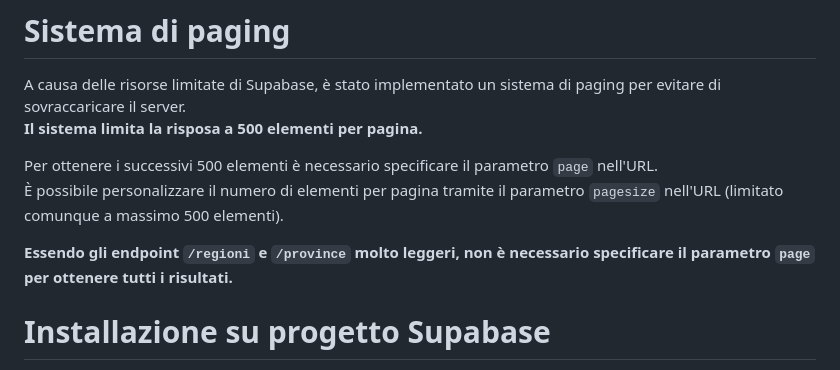
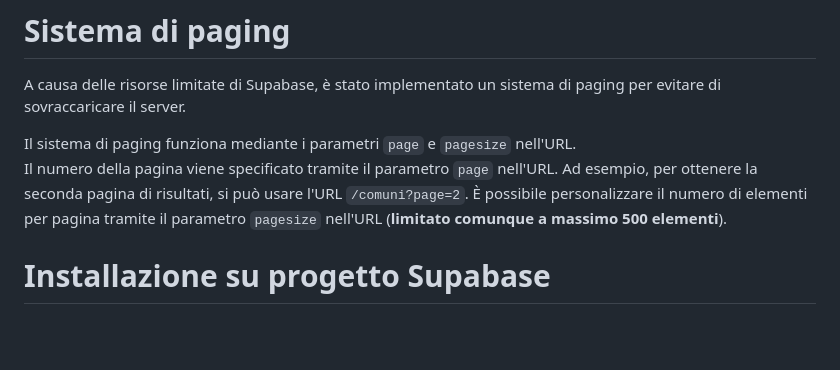
Before and after one commit to Samurai016/Comuni-ITA, a Markdown page: README.md, the part around the change. Drawn GitHub-style; blank space fills up the shorter version.

```diff
--- a/README.md
+++ b/README.md
@@ -80,12 +80,10 @@ In generale i nomi vanno scritti utilizzando i caratteri speciali come apostrofi
 # Sistema di paging
 
 A causa delle risorse limitate di Supabase, è stato implementato un sistema di paging per evitare di sovraccaricare il server.
-**Il sistema limita la risposa a 500 elementi per pagina.**
 
-Per ottenere i successivi 500 elementi è necessario specificare il parametro `page` nell'URL.
-È possibile personalizzare il numero di elementi per pagina tramite il parametro `pagesize` nell'URL (limitato comunque a massimo 500 elementi).
-
-**Essendo gli endpoint `/regioni` e `/province` molto leggeri, non è necessario specificare il parametro `page` per ottenere tutti i risultati.**
+Il sistema di paging funziona mediante i parametri `page` e `pagesize` nell'URL.
+Il numero della pagina viene specificato tramite il parametro `page` nell'URL. Ad esempio, per ottenere la seconda pagina di risultati, si può usare l'URL `/comuni?page=2`.
+È possibile personalizzare il numero di elementi per pagina tramite il parametro `pagesize` nell'URL (**limitato comunque a massimo 500 elementi**).
 
 # Installazione su progetto Supabase
 Tramite questa repo è possibile installare l'API su una propria istanza di Supabase seguendo la [guida di installazione](https://github.com/Samurai016/Comuni-ITA/blob/master/setup).
```
